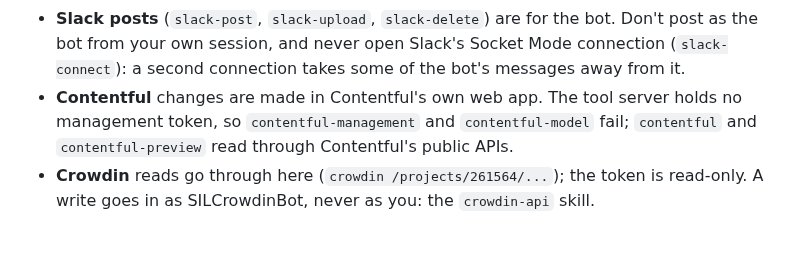
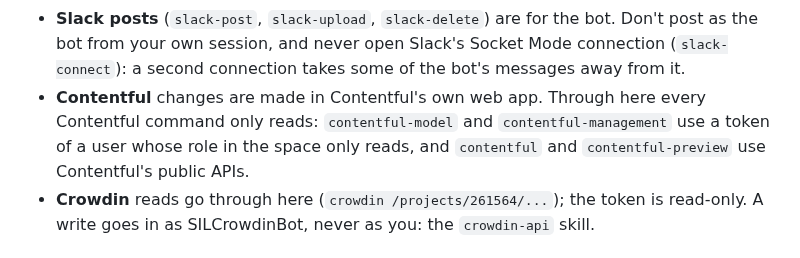
Before and after one commit to BloomBooks/bloom-team-skills, a Markdown page: bloom-services/SKILL.md, the part around the change. Rendered like a GitHub page.

Commit message:
Contentful's model and history commands work again, with a read-only user's token (#6)
Co-authored-by: Claude Opus 5.5 <noreply@anthropic.com>

```diff
--- a/bloom-services/SKILL.md
+++ b/bloom-services/SKILL.md
@@ -53,9 +53,9 @@ you ask for, so the rules below are yours to keep.
 - **Slack posts** (`slack-post`, `slack-upload`, `slack-delete`) are for the bot. Don't post as the
   bot from your own session, and never open Slack's Socket Mode connection (`slack-connect`): a
   second connection takes some of the bot's messages away from it.
-- **Contentful** changes are made in Contentful's own web app. The tool server holds no management
-  token, so `contentful-management` and `contentful-model` fail; `contentful` and
-  `contentful-preview` read through Contentful's public APIs.
+- **Contentful** changes are made in Contentful's own web app. Through here every Contentful command
+  only reads: `contentful-model` and `contentful-management` use a token of a user whose role in
+  the space only reads, and `contentful` and `contentful-preview` use Contentful's public APIs.
 - **Crowdin** reads go through here (`crowdin /projects/261564/...`); the token is read-only. A write
   goes in as SILCrowdinBot, never as you: the `crowdin-api` skill.
 
```
